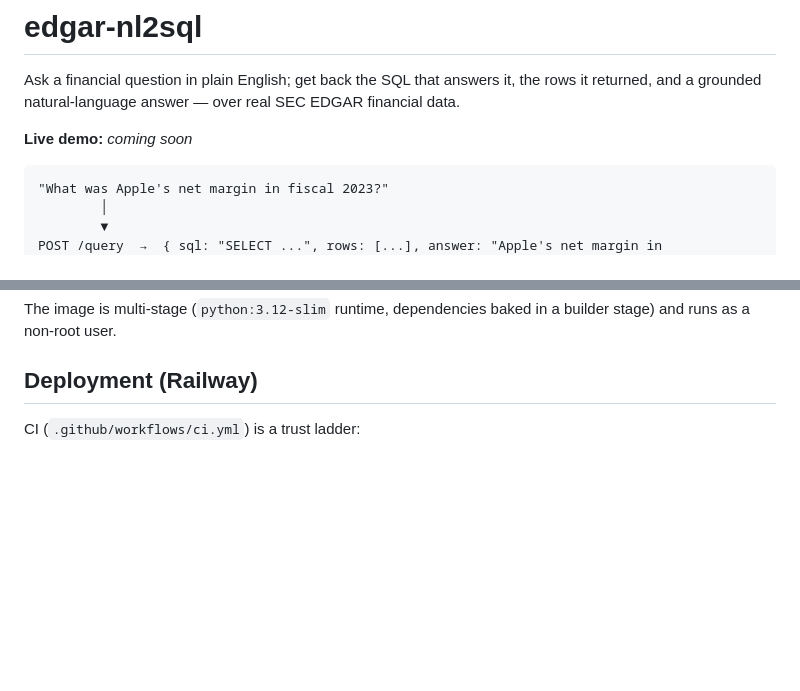
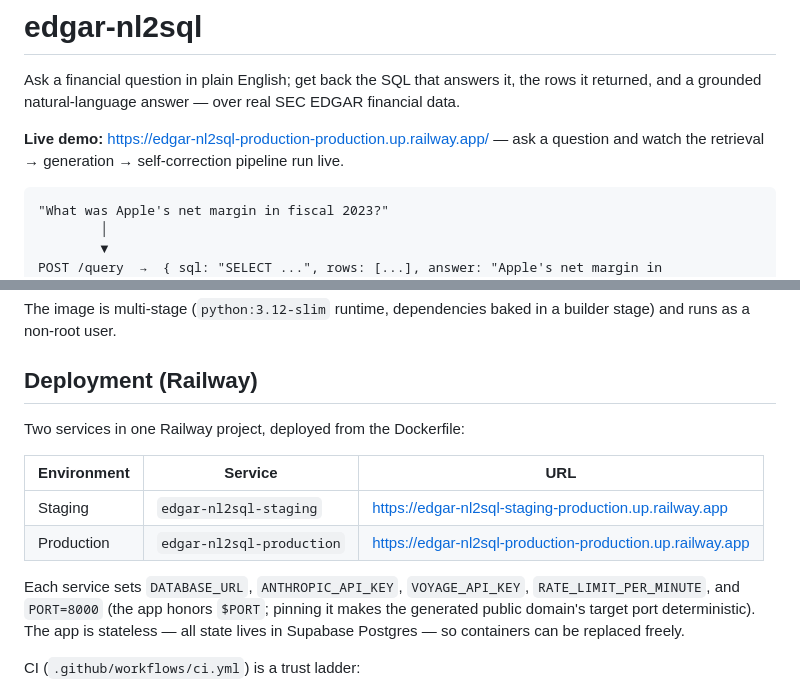
Before and after one commit to ahdithanu/edgar-nl2sql, a Markdown page: README.md, 2 parts joined by grey strips. Drawn GitHub-style; blank space fills up the shorter version.

Commit message:
Add live Railway demo URLs and deployment env details
Staging and production are live on Railway (two services, one project,
deployed from the Dockerfile). Document both URLs, the per-service env
vars, and the PORT=8000 pin.

Co-Authored-By: Claude Fable 5 <noreply@anthropic.com>

````diff
--- a/README.md
+++ b/README.md
@@ -3,7 +3,8 @@
 Ask a financial question in plain English; get back the SQL that answers it, the rows it
 returned, and a grounded natural-language answer — over real SEC EDGAR financial data.
 
-**Live demo:** _coming soon_ <!-- TODO: replace with Railway production URL -->
+**Live demo:** https://edgar-nl2sql-production-production.up.railway.app/ — ask a question
+and watch the retrieval → generation → self-correction pipeline run live.
 
 ```
 "What was Apple's net margin in fiscal 2023?"
@@ -177,6 +178,18 @@ stage) and runs as a non-root user.
 
 ## Deployment (Railway)
 
+Two services in one Railway project, deployed from the Dockerfile:
+
+| Environment | Service | URL |
+|---|---|---|
+| Staging | `edgar-nl2sql-staging` | https://edgar-nl2sql-staging-production.up.railway.app |
+| Production | `edgar-nl2sql-production` | https://edgar-nl2sql-production-production.up.railway.app |
+
+Each service sets `DATABASE_URL`, `ANTHROPIC_API_KEY`, `VOYAGE_API_KEY`,
+`RATE_LIMIT_PER_MINUTE`, and `PORT=8000` (the app honors `$PORT`; pinning it makes the
+generated public domain's target port deterministic). The app is stateless — all state
+lives in Supabase Postgres — so containers can be replaced freely.
+
 CI (`.github/workflows/ci.yml`) is a trust ladder:
 
 1. **unit** — every push/PR, no secrets required.
````
